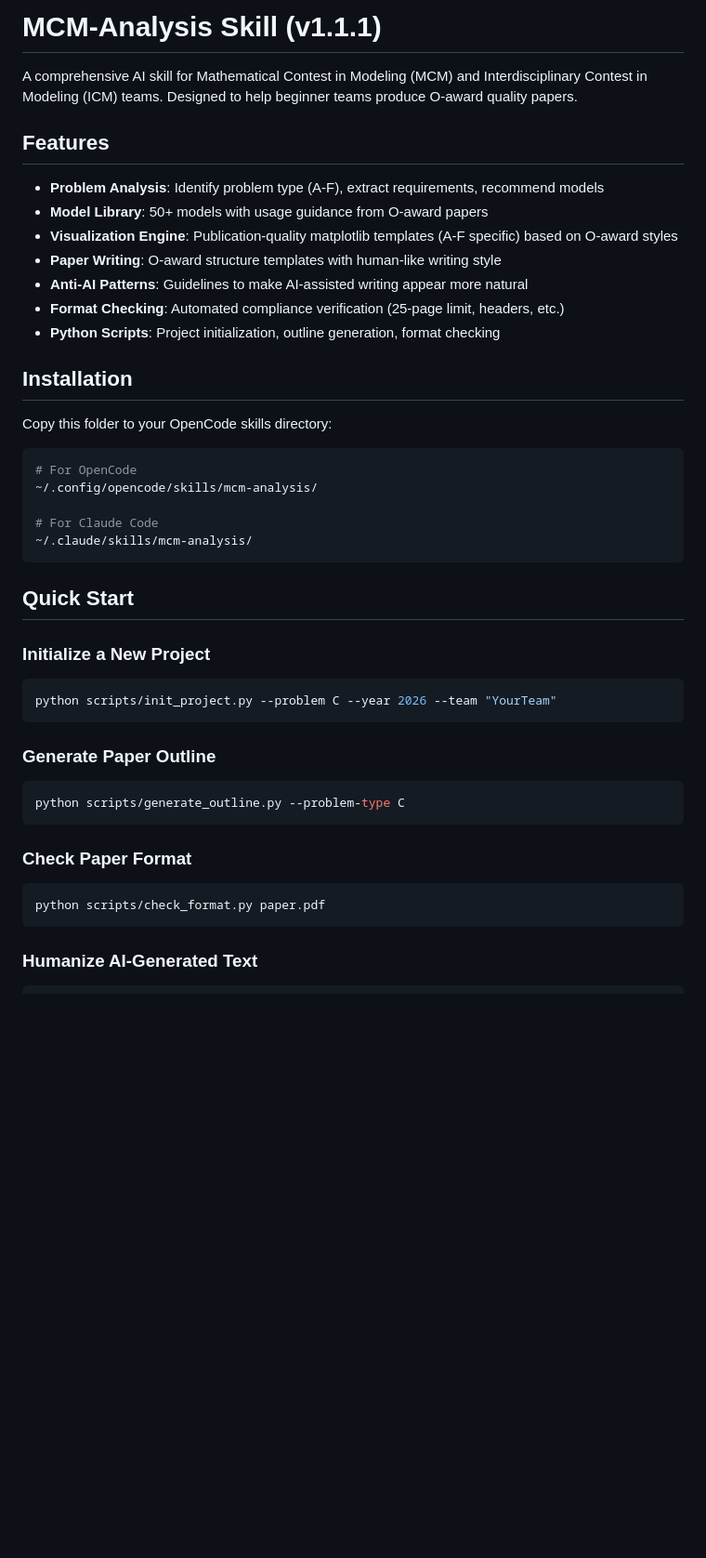
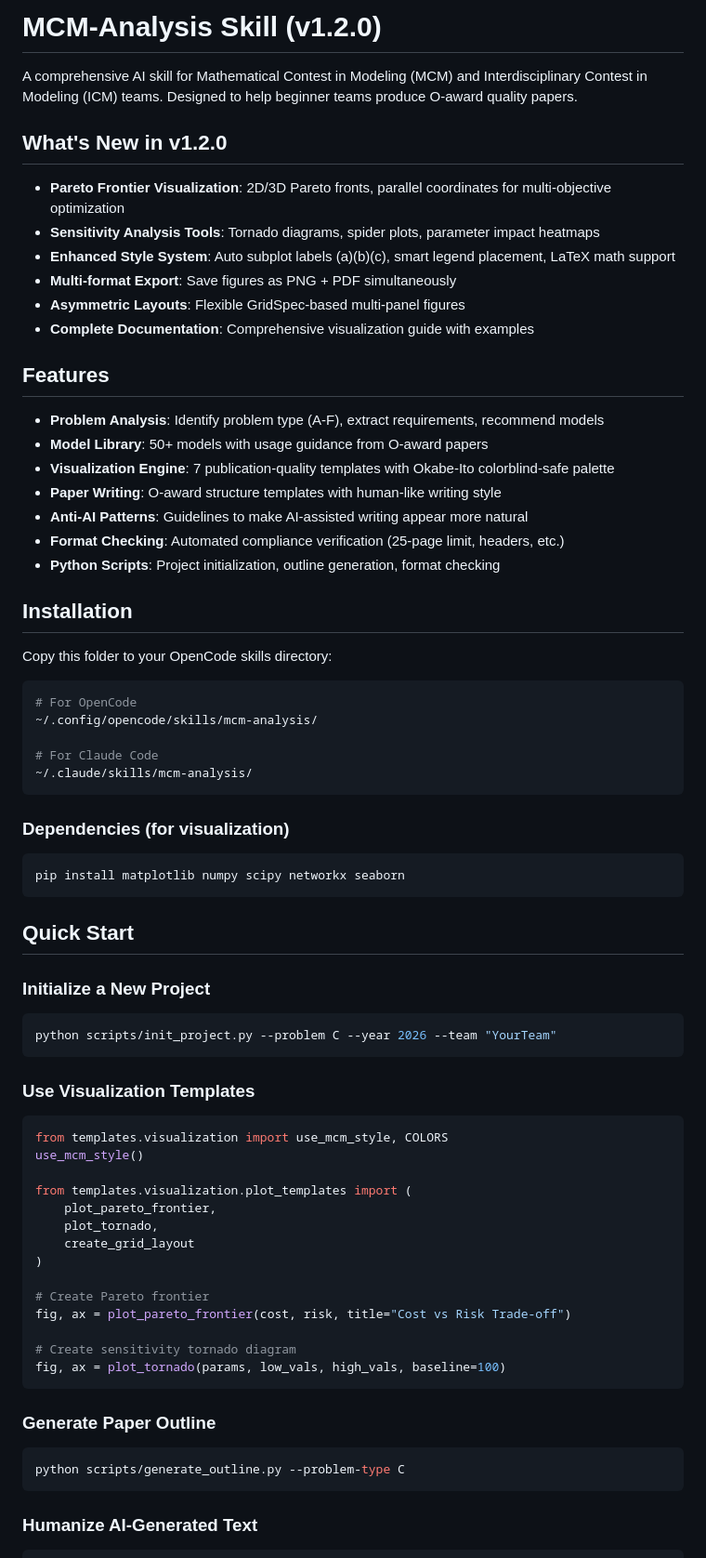
Before and after one commit to chenqiyukkk/mcm-analysis, a Markdown page: README.md, the part around one of its changes. Shown at 93% size. GitHub-like rendering; blank space fills up the shorter version.

````diff
--- a/README.md
+++ b/README.md
@@ -1,12 +1,21 @@
-# MCM-Analysis Skill (v1.1.1)
+# MCM-Analysis Skill (v1.2.0)
 
 A comprehensive AI skill for Mathematical Contest in Modeling (MCM) and Interdisciplinary Contest in Modeling (ICM) teams. Designed to help beginner teams produce O-award quality papers.
+
+## What's New in v1.2.0
+
+- **Pareto Frontier Visualization**: 2D/3D Pareto fronts, parallel coordinates for multi-objective optimization
+- **Sensitivity Analysis Tools**: Tornado diagrams, spider plots, parameter impact heatmaps
+- **Enhanced Style System**: Auto subplot labels (a)(b)(c), smart legend placement, LaTeX math support
+- **Multi-format Export**: Save figures as PNG + PDF simultaneously
+- **Asymmetric Layouts**: Flexible GridSpec-based multi-panel figures
+- **Complete Documentation**: Comprehensive visualization guide with examples
 
 ## Features
 
 - **Problem Analysis**: Identify problem type (A-F), extract requirements, recommend models
 - **Model Library**: 50+ models with usage guidance from O-award papers
-- **Visualization Engine**: Publication-quality matplotlib templates (A-F specific) based on O-award styles
+- **Visualization Engine**: 7 publication-quality templates with Okabe-Ito colorblind-safe palette
 - **Paper Writing**: O-award structure templates with human-like writing style
 - **Anti-AI Patterns**: Guidelines to make AI-assisted writing appear more natural
 - **Format Checking**: Automated compliance verification (25-page limit, headers, etc.)
@@ -24,6 +33,11 @@ Copy this folder to your OpenCode skills directory:
 ~/.claude/skills/mcm-analysis/
 ```
 
+### Dependencies (for visualization)
+```bash
+pip install matplotlib numpy scipy networkx seaborn
+```
+
 ## Quick Start
 
 ### Initialize a New Project
@@ -31,14 +45,27 @@ Copy this folder to your OpenCode skills directory:
 python scripts/init_project.py --problem C --year 2026 --team "YourTeam"
 ```
 
+### Use Visualization Templates
+```python
+from templates.visualization import use_mcm_style, COLORS
+use_mcm_style()
+
+from templates.visualization.plot_templates import (
+    plot_pareto_frontier,
+    plot_tornado,
+    create_grid_layout
+)
+
+# Create Pareto frontier
+fig, ax = plot_pareto_frontier(cost, risk, title="Cost vs Risk Trade-off")
+
+# Create sensitivity tornado diagram
+fig, ax = plot_tornado(params, low_vals, high_vals, baseline=100)
+```
+
 ### Generate Paper Outline
 ```bash
 python scripts/generate_outline.py --problem-type C
-```
-
-### Check Paper Format
-```bash
-python scripts/check_format.py paper.pdf
 ```
 
 ### Humanize AI-Generated Text
````
Also changed, not shown: other parts of README.md (+52 -13 lines).
